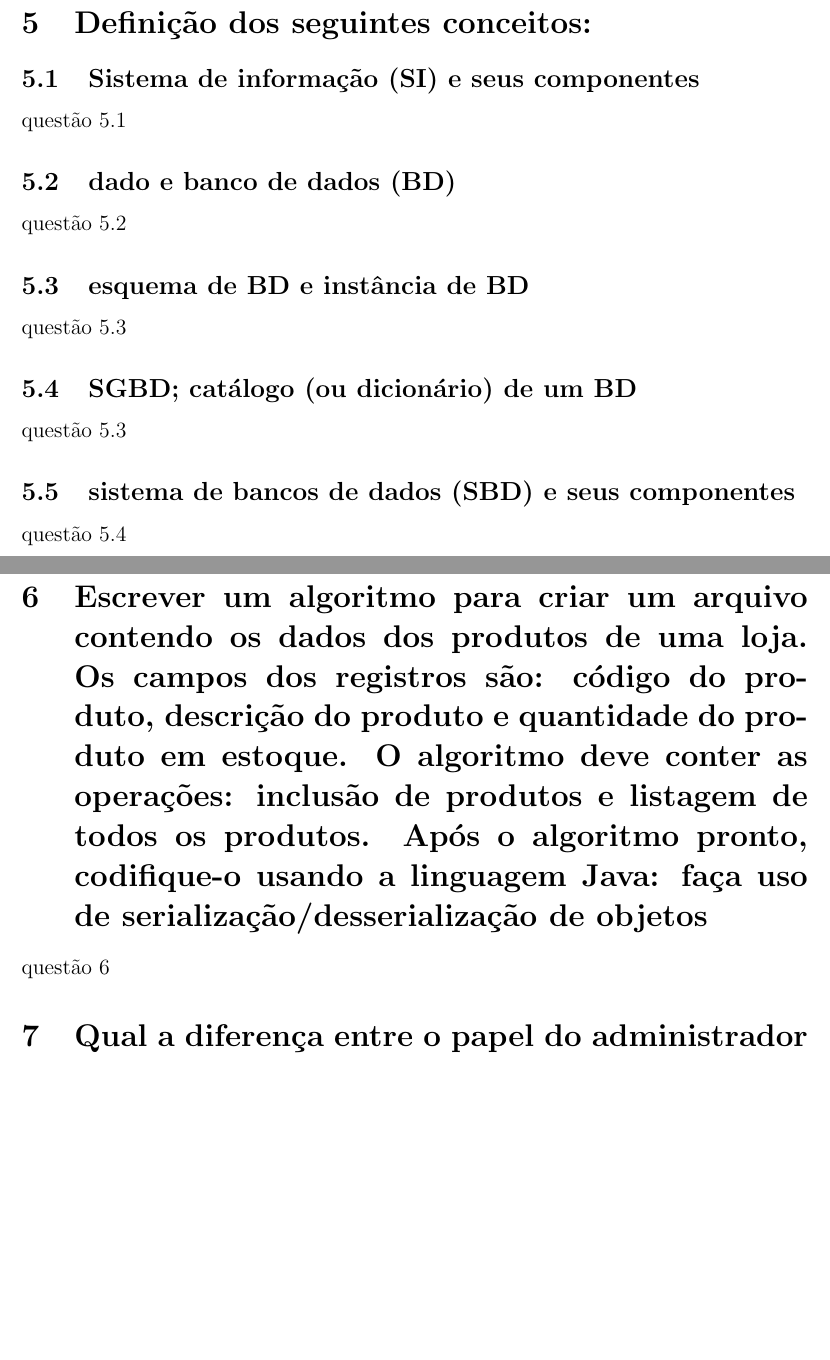
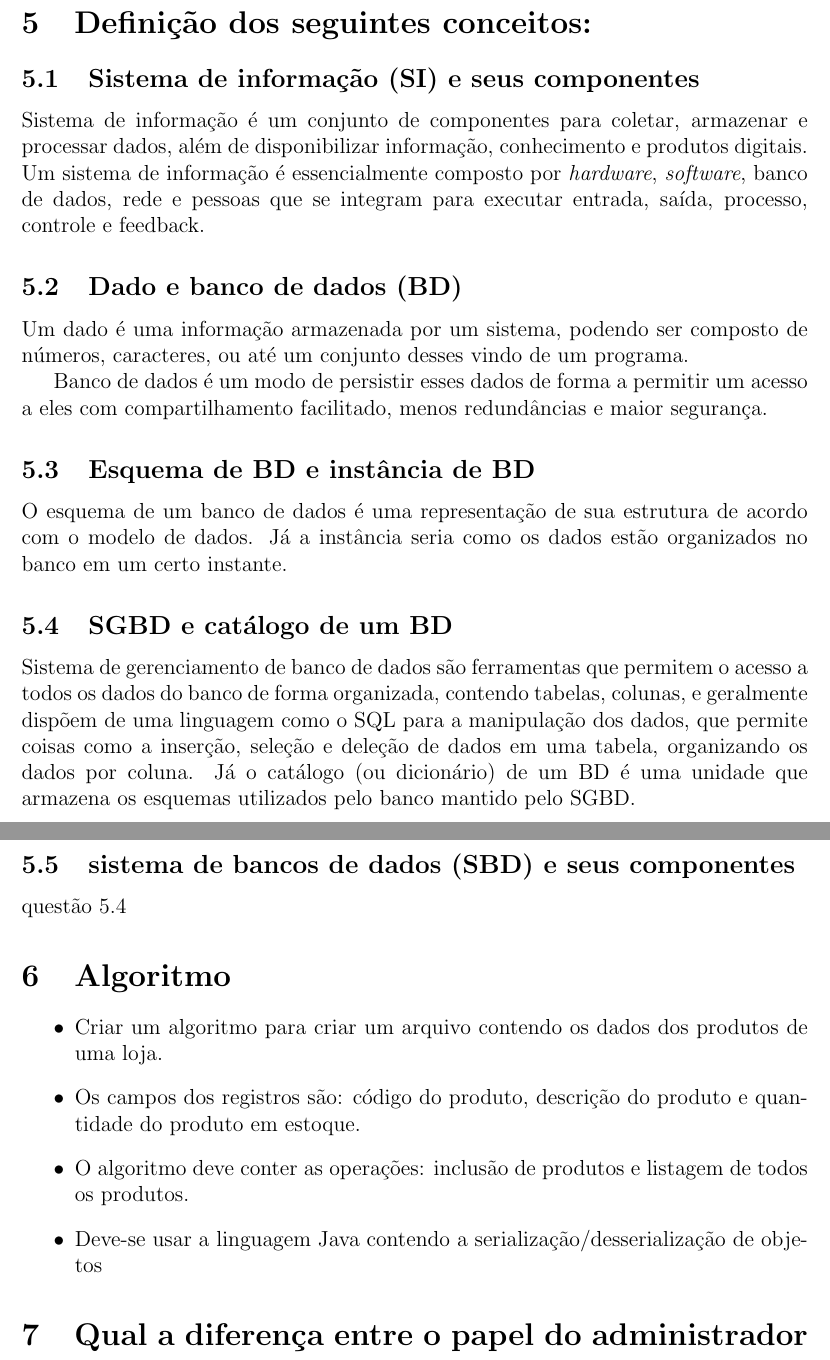
Before and after one commit to Pedenite/BD-Exercicios, a LaTeX document (listaExercicio1/listaExercicio1.tex): two parts of pages 2 and 3 of 4, joined at a grey line, cut so that both start at the same text, the shorter picture padded with empty space. Compiled offline with pdfLaTeX.

Commit message:
Update 5-3

```diff
--- a/listaExercicio1/listaExercicio1.tex
+++ b/listaExercicio1/listaExercicio1.tex
@@ -64,22 +64,33 @@ Em seguida, o programador pode usar os vários métodos disponíveis para a mani
 \section{Definição dos seguintes conceitos:}
 
 \subsection{Sistema de informação (SI) e seus componentes}
-questão 5.1
+Sistema de informação é um conjunto de componentes para coletar, armazenar e processar dados, além de disponibilizar informação, conhecimento e produtos digitais.
+Um sistema de informação é essencialmente composto por \textit{hardware}, \textit{software}, banco de dados, rede e pessoas que se integram para executar entrada, saída, processo, controle e feedback.
 
-\subsection{dado e banco de dados (BD)}
-questão 5.2
+\subsection{Dado e banco de dados (BD)}
+Um dado é uma informação armazenada por um sistema, podendo ser composto de números, caracteres, ou até um conjunto desses vindo de um programa.
 
-\subsection{esquema de BD e instância de BD}
-questão 5.3
+Banco de dados é um modo de persistir esses dados de forma a permitir um acesso a eles com compartilhamento facilitado, menos redundâncias e maior segurança.
 
-\subsection{SGBD; catálogo (ou dicionário) de um BD}
-questão 5.3
+\subsection{Esquema de BD e instância de BD}
+O esquema de um banco de dados é uma representação de sua estrutura de acordo com o modelo de dados.
+Já a instância seria como os dados estão organizados no banco em um certo instante.
+
+\subsection{SGBD e catálogo de um BD}
+Sistema de gerenciamento de banco de dados são ferramentas que permitem o acesso a todos os dados do banco de forma organizada, contendo tabelas, colunas, e geralmente dispõem de uma linguagem como o SQL para a manipulação dos dados,
+que permite coisas como a inserção, seleção e deleção de dados em uma tabela, organizando os dados por coluna.
+Já o catálogo (ou dicionário) de um BD é uma unidade que armazena os esquemas utilizados pelo banco mantido pelo SGBD.
 
 \subsection{sistema de bancos de dados (SBD) e seus componentes}
 questão 5.4
 
-\section{Escrever um algoritmo para criar um arquivo contendo os dados dos produtos de uma loja. Os campos dos registros são: código do produto, descrição do produto e quantidade do produto em estoque. O algoritmo deve conter as operações: inclusão de produtos e listagem de todos os produtos. Após o algoritmo pronto, codifique-o usando a linguagem Java: faça uso de serialização/desserialização de objetos}
-questão 6
+\section{Algoritmo}
+\begin{itemize}
+\item Criar um algoritmo para criar um arquivo contendo os dados dos produtos de uma loja.
+\item Os campos dos registros são: código do produto, descrição do produto e quantidade do produto em estoque.
+\item O algoritmo deve conter as operações: inclusão de produtos e listagem de todos os produtos.
+\item Deve-se usar a linguagem Java contendo a serialização/desserialização de objetos
+\end{itemize}
 
 \section{Qual a diferença entre o papel do administrador de dados e do administrador de bancos de dados de uma organização? Explique as funções que cada papel deve exercer}
 questão 7
```
Also changed, not shown: listaExercicio1/listaExercicio1.pdf, listaExercicio1/listaExercicio1.tex (4 more changed lines).
